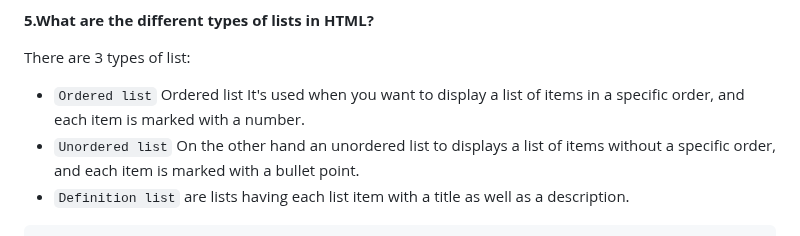
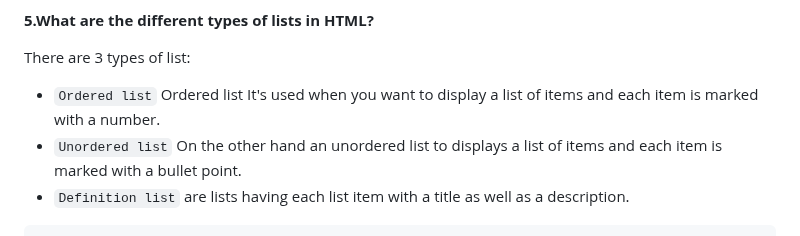
Before and after one commit to Nandakishore695/HTML-CSS-Javascript, a Markdown page: README.md, the part around the change. Rendered like a GitHub page.

````diff
--- a/README.md
+++ b/README.md
@@ -44,8 +44,8 @@ New input types offered by HTML5
 **5.What are the different types of lists in HTML?**
 
 There are 3 types of list:
-- `Ordered list`  Ordered list It's used when you want to display a list of items in a specific order, and each item is marked with a number.
-- `Unordered list` On the other hand an unordered list to displays a list of items without a specific order, and each item is marked with a bullet point.
+- `Ordered list`  Ordered list It's used when you want to display a list of items and each item is marked with a number.
+- `Unordered list` On the other hand an unordered list to displays a list of items and each item is marked with a bullet point.
 - `Definition list` are lists having each list item with a title as well as a description.
 ```
 <ol type="I">
````
